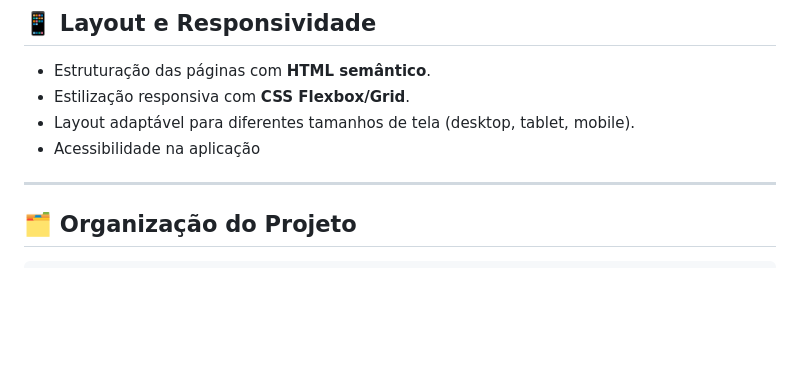
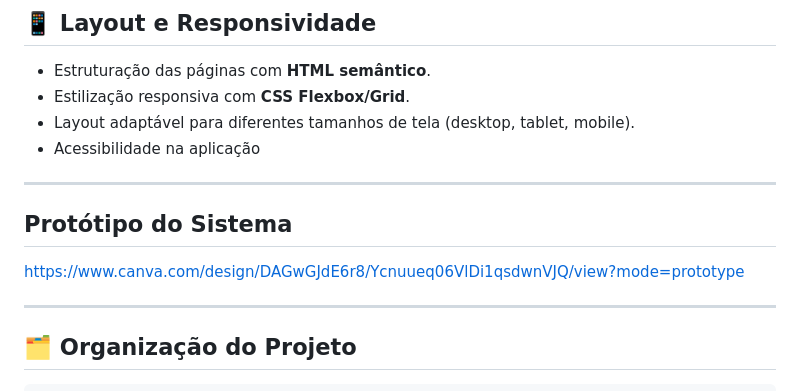
Before and after one commit to EdOliveiraJr/globo_tech_projeto_front, a Markdown page: README.md, the part around the change. Drawn GitHub-style; blank space fills up the shorter version.

Commit message:
feat: inclui o link para o protótipo do sistema

```diff
--- a/README.md
+++ b/README.md
@@ -40,6 +40,12 @@ A manipulação dinâmica de dados será implementada apenas no próximo módulo
 - Estilização responsiva com **CSS Flexbox/Grid**.
 - Layout adaptável para diferentes tamanhos de tela (desktop, tablet, mobile).
 - Acessibilidade na aplicação
+
+---
+
+## Protótipo do Sistema
+
+https://www.canva.com/design/DAGwGJdE6r8/Ycnuueq06VlDi1qsdwnVJQ/view?mode=prototype
 
 ---
 
```
